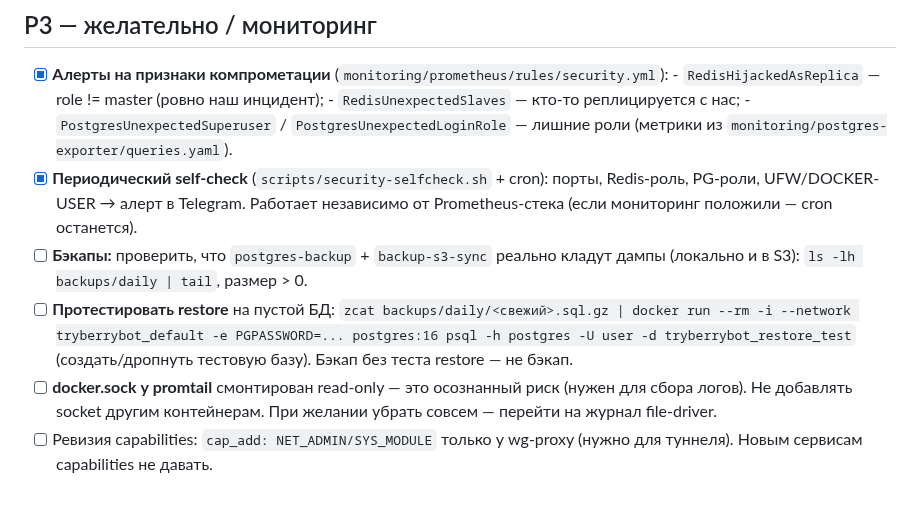
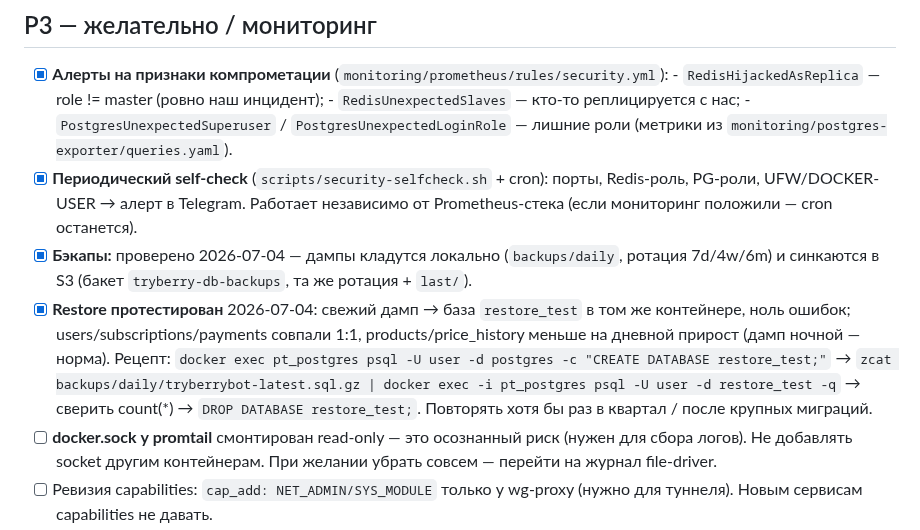
Before and after one commit to KosovAndrey/tryberry, a Markdown page: docs/SECURITY-HARDENING.md, the part around the change. Drawn GitHub-style; blank space fills up the shorter version.

Commit message:
docs(security): бэкапы и restore-тест пройдены 2026-07-04 — отмечено в чек-листе с рецептом повтора
Co-Authored-By: Claude Fable 5 <noreply@anthropic.com>
Claude-Session: https://claude.ai/code/session_01WpahE5xaGgjN3gEd5au7Db

```diff
--- a/docs/SECURITY-HARDENING.md
+++ b/docs/SECURITY-HARDENING.md
@@ -189,11 +189,16 @@ nmap -Pn <IP>
 - [x] **Периодический self-check** (`scripts/security-selfcheck.sh` + cron):
       порты, Redis-роль, PG-роли, UFW/DOCKER-USER → алерт в Telegram. Работает
       независимо от Prometheus-стека (если мониторинг положили — cron останется).
-- [ ] **Бэкапы:** проверить, что `postgres-backup` + `backup-s3-sync` реально
-      кладут дампы (локально и в S3): `ls -lh backups/daily | tail`, размер > 0.
-- [ ] **Протестировать restore** на пустой БД:
-      `zcat backups/daily/<свежий>.sql.gz | docker run --rm -i --network tryberrybot_default -e PGPASSWORD=... postgres:16 psql -h postgres -U user -d tryberrybot_restore_test`
-      (создать/дропнуть тестовую базу). Бэкап без теста restore — не бэкап.
+- [x] **Бэкапы:** проверено 2026-07-04 — дампы кладутся локально (`backups/daily`,
+      ротация 7d/4w/6m) и синкаются в S3 (бакет `tryberry-db-backups`, та же
+      ротация + `last/`).
+- [x] **Restore протестирован** 2026-07-04: свежий дамп → база `restore_test` в
+      том же контейнере, ноль ошибок; users/subscriptions/payments совпали 1:1,
+      products/price_history меньше на дневной прирост (дамп ночной — норма).
+      Рецепт: `docker exec pt_postgres psql -U user -d postgres -c "CREATE DATABASE restore_test;"`
+      → `zcat backups/daily/tryberrybot-latest.sql.gz | docker exec -i pt_postgres psql -U user -d restore_test -q`
+      → сверить count(*) → `DROP DATABASE restore_test;`. Повторять хотя бы раз
+      в квартал / после крупных миграций.
 - [ ] **docker.sock у promtail** смонтирован read-only — это осознанный риск
       (нужен для сбора логов). Не добавлять socket другим контейнерам. При
       желании убрать совсем — перейти на журнал file-driver.
```
